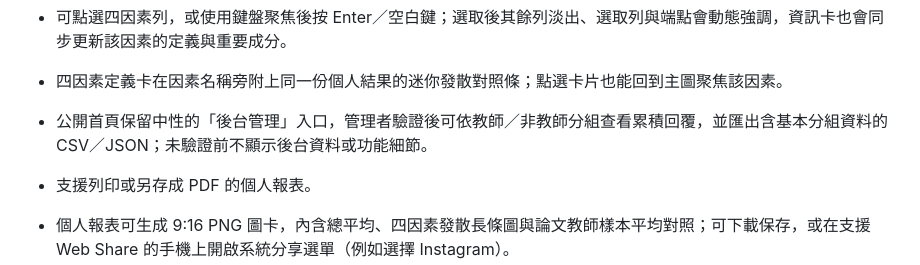
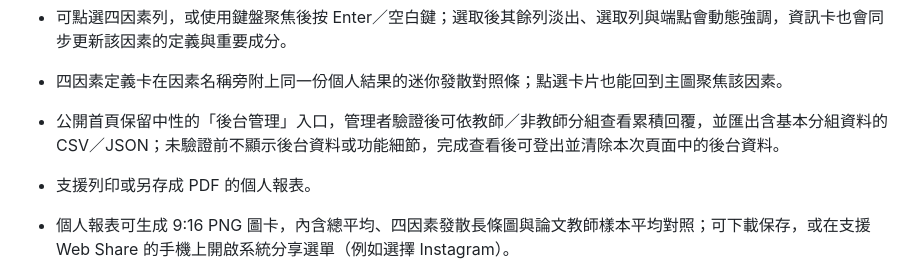
Before and after one commit to hhwang-lab/tels, a Markdown page: README.md, the part around the change. Rendered like a GitHub page.

Commit message:
Document administrator logout

```diff
--- a/README.md
+++ b/README.md
@@ -26,7 +26,7 @@
 - 報表以發散長條圖呈現四因素與對照平均：中央垂直線是論文教師樣本平均，個人分數高於對照時向右、低於對照時向左，長度代表差距大小。
 - 可點選四因素列，或使用鍵盤聚焦後按 Enter／空白鍵；選取後其餘列淡出、選取列與端點會動態強調，資訊卡也會同步更新該因素的定義與重要成分。
 - 四因素定義卡在因素名稱旁附上同一份個人結果的迷你發散對照條；點選卡片也能回到主圖聚焦該因素。
-- 公開首頁保留中性的「後台管理」入口，管理者驗證後可依教師／非教師分組查看累積回覆，並匯出含基本分組資料的 CSV／JSON；未驗證前不顯示後台資料或功能細節。
+- 公開首頁保留中性的「後台管理」入口，管理者驗證後可依教師／非教師分組查看累積回覆，並匯出含基本分組資料的 CSV／JSON；未驗證前不顯示後台資料或功能細節，完成查看後可登出並清除本次頁面中的後台資料。
 - 支援列印或另存成 PDF 的個人報表。
 - 個人報表可生成 9:16 PNG 圖卡，內含總平均、四因素發散長條圖與論文教師樣本平均對照；可下載保存，或在支援 Web Share 的手機上開啟系統分享選單（例如選擇 Instagram）。
 
```
